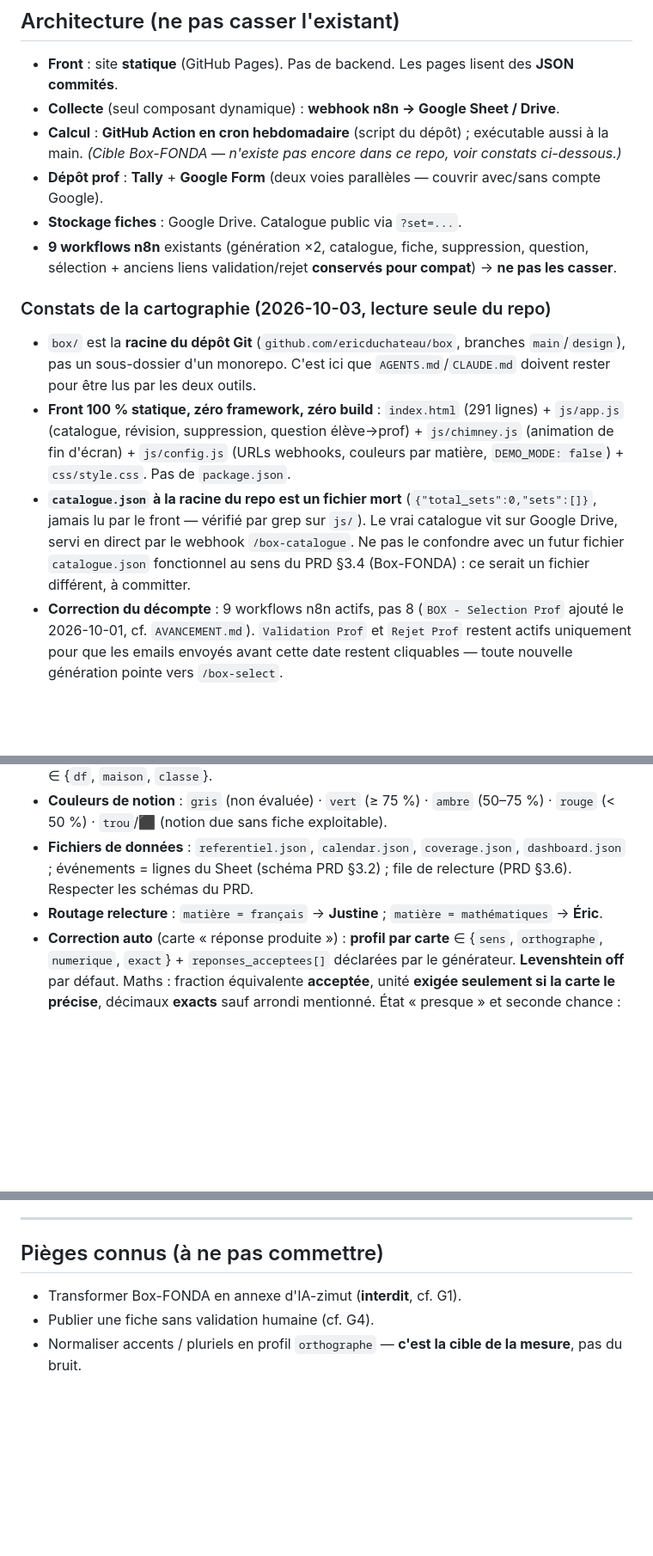
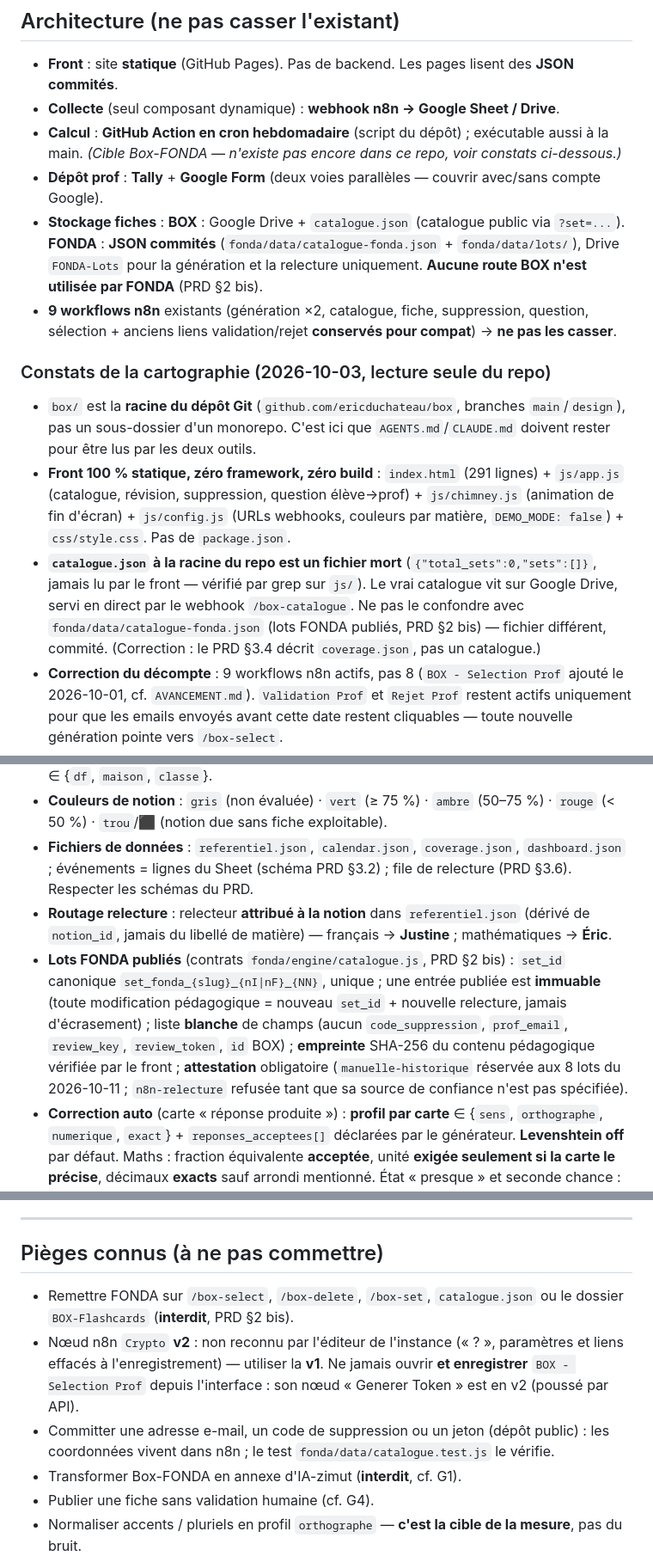
Before and after one commit to ericduchateau/box, a Markdown page: AGENTS.md, 3 parts joined by grey strips. Shown at 86% size. Rendered like a GitHub page; blank space fills up the shorter version.

```diff
--- a/AGENTS.md
+++ b/AGENTS.md
@@ -20,14 +20,14 @@ Contexte : dépôt à l'AAP **CARDIE-SEPIA 2026-2027** (échéance **21/10/2026*
 - **Collecte** (seul composant dynamique) : **webhook n8n → Google Sheet / Drive**.
 - **Calcul** : **GitHub Action en cron hebdomadaire** (script du dépôt) ; exécutable aussi à la main. *(Cible Box-FONDA — n'existe pas encore dans ce repo, voir constats ci-dessous.)*
 - **Dépôt prof** : **Tally** + **Google Form** (deux voies parallèles — couvrir avec/sans compte Google).
-- **Stockage fiches** : Google Drive. Catalogue public via `?set=...`.
+- **Stockage fiches** : **BOX** : Google Drive + `catalogue.json` (catalogue public via `?set=...`). **FONDA** : **JSON commités** (`fonda/data/catalogue-fonda.json` + `fonda/data/lots/`), Drive `FONDA-Lots` pour la génération et la relecture uniquement. **Aucune route BOX n'est utilisée par FONDA** (PRD §2 bis).
 - **9 workflows n8n** existants (génération ×2, catalogue, fiche, suppression, question, sélection + anciens liens validation/rejet **conservés pour compat**) → **ne pas les casser**.
 
 ### Constats de la cartographie (2026-10-03, lecture seule du repo)
 
 - `box/` est la **racine du dépôt Git** (`github.com/ericduchateau/box`, branches `main`/`design`), pas un sous-dossier d'un monorepo. C'est ici que `AGENTS.md`/`CLAUDE.md` doivent rester pour être lus par les deux outils.
 - **Front 100 % statique, zéro framework, zéro build** : `index.html` (291 lignes) + `js/app.js` (catalogue, révision, suppression, question élève→prof) + `js/chimney.js` (animation de fin d'écran) + `js/config.js` (URLs webhooks, couleurs par matière, `DEMO_MODE: false`) + `css/style.css`. Pas de `package.json`.
-- **`catalogue.json` à la racine du repo est un fichier mort** (`{"total_sets":0,"sets":[]}`, jamais lu par le front — vérifié par grep sur `js/`). Le vrai catalogue vit sur Google Drive, servi en direct par le webhook `/box-catalogue`. Ne pas le confondre avec un futur fichier `catalogue.json` fonctionnel au sens du PRD §3.4 (Box-FONDA) : ce serait un fichier différent, à committer.
+- **`catalogue.json` à la racine du repo est un fichier mort** (`{"total_sets":0,"sets":[]}`, jamais lu par le front — vérifié par grep sur `js/`). Le vrai catalogue vit sur Google Drive, servi en direct par le webhook `/box-catalogue`. Ne pas le confondre avec `fonda/data/catalogue-fonda.json` (lots FONDA publiés, PRD §2 bis) — fichier différent, commité. (Correction : le PRD §3.4 décrit `coverage.json`, pas un catalogue.)
 - **Correction du décompte** : 9 workflows n8n actifs, pas 8 (`BOX - Selection Prof` ajouté le 2026-10-01, cf. `AVANCEMENT.md`). `Validation Prof` et `Rejet Prof` restent actifs uniquement pour que les emails envoyés avant cette date restent cliquables — toute nouvelle génération pointe vers `/box-select`.
 - **Aucun code serveur dans ce repo** : toute la logique dynamique (génération Claude, validation, calcul) vit dans n8n, hébergé hors dépôt (`n8n.srv868991.hstgr.cloud`). Le **Calcul en GitHub Action cron** du PRD (§2) est donc entièrement **à construire** — rien d'équivalent n'existe aujourd'hui dans `.github/` (le dossier n'existe pas).
 - `design_handoff_chimney_tetris/` : bundle de handoff (Claude Design) à l'origine de `js/chimney.js` — conservé en référence, ne pas le supprimer sans vérifier qu'il n'est plus référencé ailleurs.
@@ -55,7 +55,8 @@ Contexte : dépôt à l'AAP **CARDIE-SEPIA 2026-2027** (échéance **21/10/2026*
 - **Tags d'événement** : `grp` (groupe choisi par le **prof** au lancement, **jamais** un élève) ; `ctx` ∈ {`df`, `maison`, `classe`}.
 - **Couleurs de notion** : `gris` (non évaluée) · `vert` (≥ 75 %) · `ambre` (50–75 %) · `rouge` (< 50 %) · `trou`/⬛ (notion due sans fiche exploitable).
 - **Fichiers de données** : `referentiel.json`, `calendar.json`, `coverage.json`, `dashboard.json` ; événements = lignes du Sheet (schéma PRD §3.2) ; file de relecture (PRD §3.6). Respecter les schémas du PRD.
-- **Routage relecture** : `matière = français` → **Justine** ; `matière = mathématiques` → **Éric**.
+- **Routage relecture** : relecteur **attribué à la notion** dans `referentiel.json` (dérivé de `notion_id`, jamais du libellé de matière) — français → **Justine** ; mathématiques → **Éric**.
+- **Lots FONDA publiés** (contrats `fonda/engine/catalogue.js`, PRD §2 bis) : `set_id` canonique `set_fonda_{slug}_{nI|nF}_{NN}`, unique ; une entrée publiée est **immuable** (toute modification pédagogique = nouveau `set_id` + nouvelle relecture, jamais d'écrasement) ; liste **blanche** de champs (aucun `code_suppression`, `prof_email`, `review_key`, `review_token`, `id` BOX) ; **empreinte** SHA-256 du contenu pédagogique vérifiée par le front ; **attestation** obligatoire (`manuelle-historique` réservée aux 8 lots du 2026-10-11 ; `n8n-relecture` refusée tant que sa source de confiance n'est pas spécifiée).
 - **Correction auto** (carte « réponse produite ») : **profil par carte** ∈ {`sens`, `orthographe`, `numerique`, `exact`} + `reponses_acceptees[]` déclarées par le générateur. **Levenshtein off** par défaut. Maths : fraction équivalente **acceptée**, unité **exigée seulement si la carte le précise**, décimaux **exacts** sauf arrondi mentionné. État « presque » et seconde chance : voir PRD §5.1.
 
 ---
@@ -81,6 +82,9 @@ Contexte : dépôt à l'AAP **CARDIE-SEPIA 2026-2027** (échéance **21/10/2026*
 
 ## Pièges connus (à ne pas commettre)
 
+- Remettre FONDA sur `/box-select`, `/box-delete`, `/box-set`, `catalogue.json` ou le dossier `BOX-Flashcards` (**interdit**, PRD §2 bis).
+- Nœud n8n `Crypto` **v2** : non reconnu par l'éditeur de l'instance (« ? », paramètres et liens effacés à l'enregistrement) — utiliser la **v1**. Ne jamais ouvrir **et enregistrer** `BOX - Selection Prof` depuis l'interface : son nœud « Generer Token » est en v2 (poussé par API).
+- Committer une adresse e-mail, un code de suppression ou un jeton (dépôt public) : les coordonnées vivent dans n8n ; le test `fonda/data/catalogue.test.js` le vérifie.
 - Transformer Box-FONDA en annexe d'IA-zimut (**interdit**, cf. G1).
 - Publier une fiche sans validation humaine (cf. G4).
 - Normaliser accents / pluriels en profil `orthographe` — **c'est la cible de la mesure**, pas du bruit.
```
Also changed, not shown: docs/PRD-Box-FONDA.md (+25 -4 lines).
